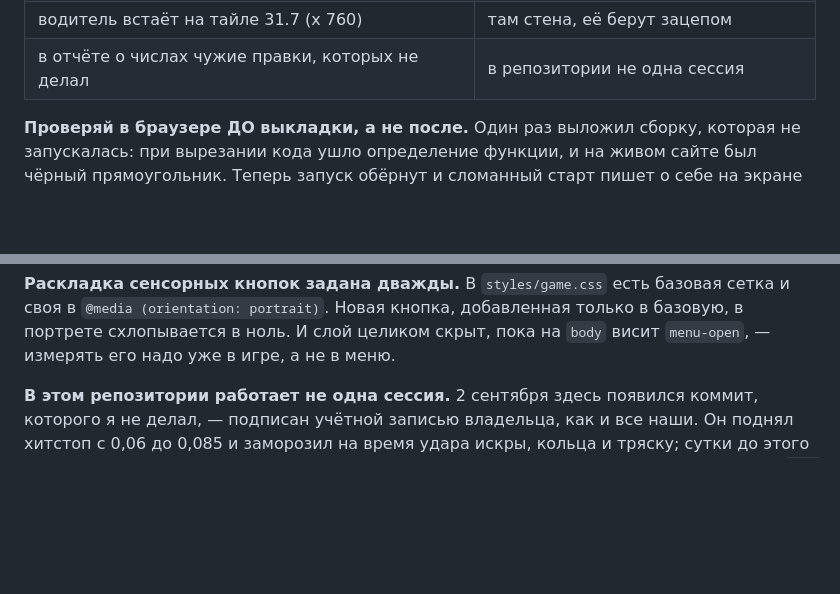
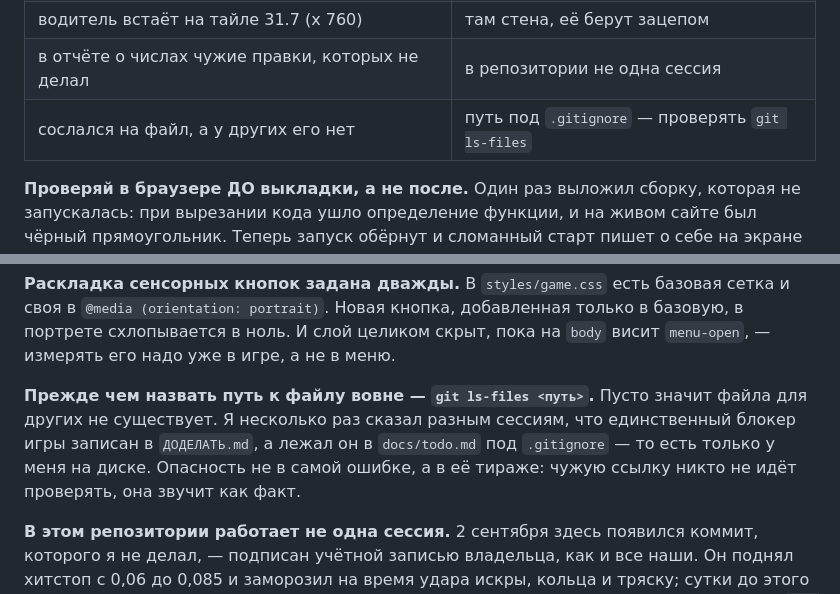
Before and after one commit to aka-gst/neon-claw, a Markdown page: CLAUDE.md, 2 parts joined by grey strips. Drawn GitHub-style; blank space fills up the shorter version.

Commit message:
Записать граблю про путь под .gitignore
Несколько раз сказал разным сессиям, что блокер записан в ДОДЕЛАТЬ.md, а
лежал он в docs/todo.md под .gitignore — только у меня на диске. Опасность
не в ошибке, а в её тираже: чужую ссылку никто не идёт проверять, она
звучит как факт. Проверка на одну команду: git ls-files <путь>.

Co-Authored-By: Claude Opus 5 <noreply@anthropic.com>

```diff
--- a/CLAUDE.md
+++ b/CLAUDE.md
@@ -176,6 +176,7 @@ Archers, Bowman, Archer vs Archer). Взято: угол и сила одним
 | ниже 15 кадров игра идёт в замедлении | ограничитель догона `LOOP.maxSteps` |
 | водитель встаёт на тайле 31.7 (x 760) | там стена, её берут зацепом |
 | в отчёте о числах чужие правки, которых не делал | в репозитории не одна сессия |
+| сослался на файл, а у других его нет | путь под `.gitignore` — проверять `git ls-files` |
 
 
 **Проверяй в браузере ДО выкладки, а не после.** Один раз выложил
@@ -200,6 +201,13 @@ Archers, Bowman, Archer vs Archer). Взято: угол и сила одним
 добавленная только в базовую, в портрете схлопывается в ноль. И слой
 целиком скрыт, пока на `body` висит `menu-open`, — измерять его надо уже
 в игре, а не в меню.
+
+**Прежде чем назвать путь к файлу вовне — `git ls-files <путь>`.** Пусто
+значит файла для других не существует. Я несколько раз сказал разным
+сессиям, что единственный блокер игры записан в `ДОДЕЛАТЬ.md`, а лежал он в
+`docs/todo.md` под `.gitignore` — то есть только у меня на диске. Опасность
+не в самой ошибке, а в её тираже: чужую ссылку никто не идёт проверять, она
+звучит как факт.
 
 **В этом репозитории работает не одна сессия.** 2 сентября здесь появился
 коммит, которого я не делал, — подписан учётной записью владельца, как и все
```
